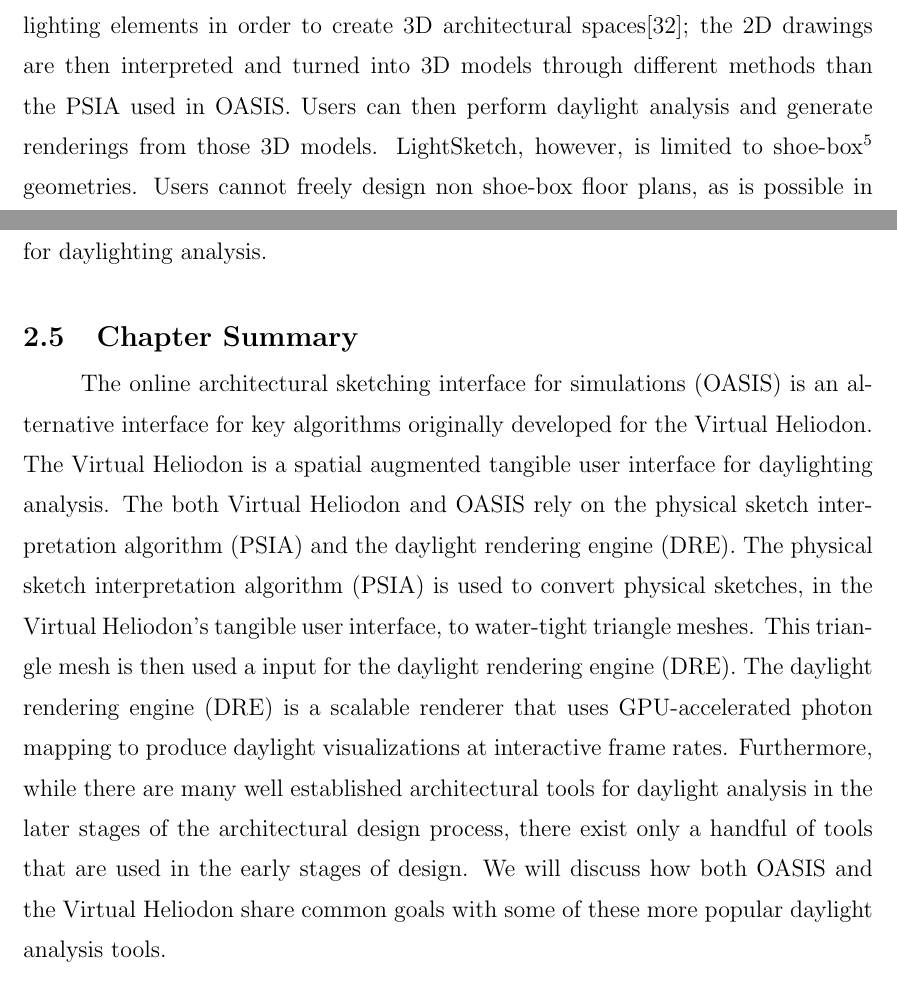
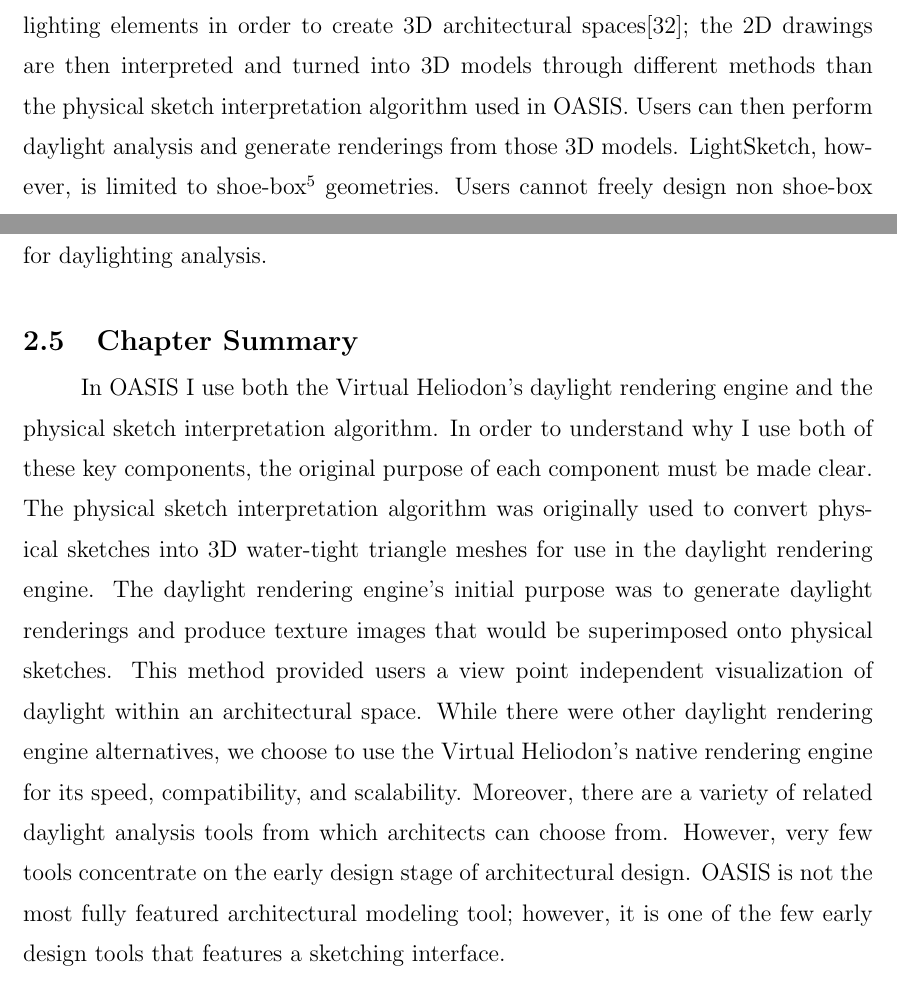
Before and after one commit to espinm2/master-thesis, a LaTeX thesis (rpithesis.tex, which reads rpichap2.tex): two parts of pages 33 and 37 of 85, joined at a grey line, cut so that both start at the same text. Compiled offline with pdfLaTeX.

Commit message:
revisons

```diff
--- a/rpichap2.tex
+++ b/rpichap2.tex
@@ -76,7 +76,7 @@ We will discuss how both OASIS and the Virtual Heliodon share common goals with
 	LightSketch and the VR SketchPad project both use an architectural sketching interface\cite{do2001vr,glaser2003sketch}.
 	Specifically, LightSketch shares much in common with OASIS.
 	LightSketch gives users the ability to draw walls, windows, and interior lighting elements in order to create 3D architectural spaces\cite{glaser2003sketch};
-	the 2D drawings are then interpreted and turned into 3D models through different methods than the PSIA used in OASIS.
+	the 2D drawings are then interpreted and turned into 3D models through different methods than the physical sketch interpretation algorithm used in OASIS.
 	Users can then perform daylight analysis and generate renderings from those 3D models.
 	LightSketch, however, is limited to shoe-box\footnote{Shoe-box is a term used to generalize rooms that are rectangular prisms in shape.} geometries.
 	Users cannot freely design non shoe-box floor plans, as is possible in the VR SketchPad project and the Virtual Heliodon.
@@ -172,11 +172,12 @@ We will discuss how both OASIS and the Virtual Heliodon share common goals with
 
 \section{Chapter Summary}
 
-The online architectural sketching interface for simulations (OASIS) is an alternative interface for key algorithms originally developed for the Virtual Heliodon.
-The Virtual Heliodon is a spatial augmented tangible user interface for daylighting analysis.
-The both Virtual Heliodon and OASIS rely on the physical sketch interpretation algorithm (PSIA) and the daylight rendering engine (DRE).
-The physical sketch interpretation algorithm (PSIA) is used to convert physical sketches, in the Virtual Heliodon's tangible user interface, to water-tight triangle meshes.
-This triangle mesh is then used a input for the daylight rendering engine (DRE).
-The daylight rendering engine (DRE) is a scalable renderer that uses GPU-accelerated photon mapping to produce daylight visualizations at interactive frame rates.
-Furthermore, while there are many well established architectural tools for daylight analysis in the later stages of the architectural design process, there exist only a handful of tools that are used in the early stages of design.
-We will discuss how both OASIS and the Virtual Heliodon share common goals with some of these more popular daylight analysis tools.
+In OASIS I use both the Virtual Heliodon's daylight rendering engine and the physical sketch interpretation algorithm.
+In order to understand why I use both of these key components, the original purpose of each component must be made clear.
+The physical sketch interpretation algorithm was originally used to convert physical sketches into 3D water-tight triangle meshes for use in the daylight rendering engine.
+The daylight rendering engine's initial purpose was to generate daylight renderings and produce texture images that would be superimposed onto physical sketches.
+This method provided users a view point independent visualization of daylight within an architectural space.
+While there were other daylight rendering engine alternatives, we choose to use the Virtual Heliodon's native rendering engine for its speed, compatibility, and scalability.
+Moreover, there are a variety of related daylight analysis tools from which architects can choose from.
+However, very few tools concentrate on the early design stage of architectural design.
+OASIS is not the most fully featured architectural modeling tool; however, it is one of the few early design tools that features a sketching interface.
```
Also changed, not shown: rpichap2.tex (14 more changed lines).
